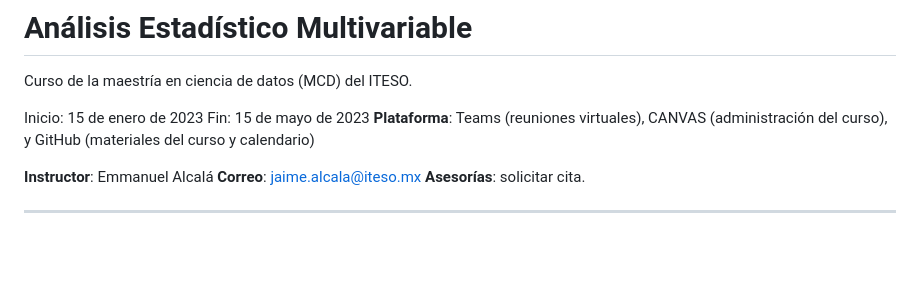
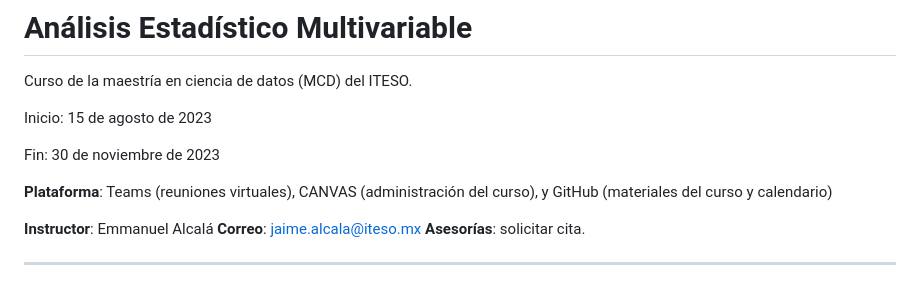
Before and after one commit to jealcalat/AEM-ITESO, a Markdown page: README.md, the part around the change. GitHub-like rendering; blank space fills up the shorter version.

```diff
--- a/README.md
+++ b/README.md
@@ -2,8 +2,10 @@
 
 Curso de la maestría en ciencia de datos (MCD) del ITESO.
 
-Inicio: 15 de enero de 2023
-Fin: 15 de mayo de 2023
+Inicio: 15 de agosto de 2023
+
+Fin: 30 de noviembre de 2023
+
 **Plataforma**: Teams (reuniones virtuales), CANVAS (administración del curso), y GitHub (materiales del curso y calendario)
 
 **Instructor**: Emmanuel Alcalá
```
